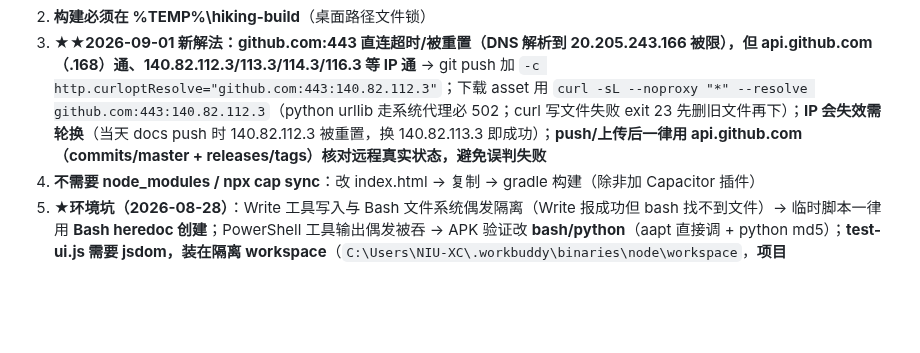
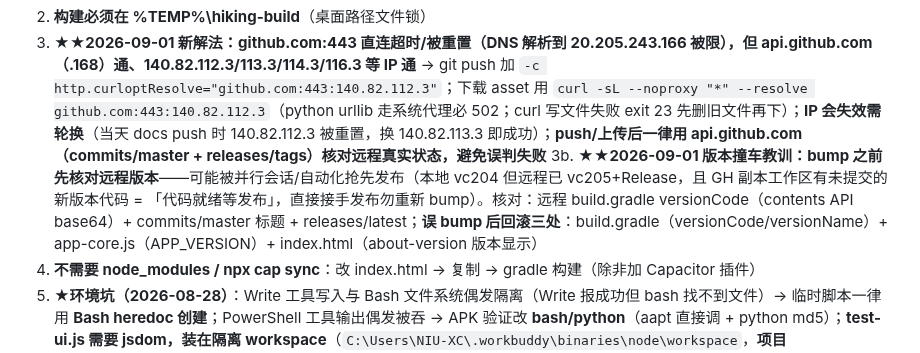
Before and after one commit to NiUKinGDoM/xixi-hiking, a Markdown page: docs/PROJECT_STATUS.md, the part around the change. Rendered like a GitHub page; blank space fills up the shorter version.

Commit message:
docs: 环境经验补版本撞车教训（bump 前先核对远程版本/误 bump 回滚三处）

```diff
--- a/docs/PROJECT_STATUS.md
+++ b/docs/PROJECT_STATUS.md
@@ -178,6 +178,7 @@
 1. **GitHub 同步**：`GIT_SSL_NO_VERIFY=true`（schannel 吊销检查失败）；分支 **master**；★★2026-08-27 凭据读取**必须用 Python ctypes CredEnumerate 枚举过滤 `git:https://github.com` 读 blob**（**CredReadW 读该 target 返回空 blob size=0，CredEnumerate 正常**；CredentialBlob 是 UTF-16LE、40 字符裸 token、无 x-access-token 前缀）；★2026-08-25 起 `git -c http.extraHeader` 失效（PortableGit GCM 缺失）→ **改用 `git push https://x-access-token:TOKEN@github.com/... master` URL 带凭据**；★★2026-08-26 **PortableGit 有 `credential.helper=helper-selector`（+ .gitconfig GCM）→ push 会弹「选择凭证管理器」→ push 必须加 `-c credential.helper=` 禁用**：`git -c credential.helper= push https://x-access-token:TOKEN@github.com/... master`；**★★2026-08-27 Release asset 上传必须裸二进制（Content-Type: application/octet-stream，body=APK 原始字节），严禁 multipart（会被原样存成坏文件，手机"解析包出问题"）；上传后必须下载验证 md5 + PK 头；asset 名用 ASCII（中文被替换成 .）**；资产上传端点 **uploads.github.com**；建 Release POST api.github.com；更新依赖仓库 public + tag 版本 > APP_VERSION
 2. **构建必须在 %TEMP%\hiking-build**（桌面路径文件锁）
 3. **★★2026-09-01 新解法：github.com:443 直连超时/被重置（DNS 解析到 20.205.243.166 被限），但 api.github.com（.168）通、140.82.112.3/113.3/114.3/116.3 等 IP 通** → git push 加 `-c http.curloptResolve="github.com:443:140.82.112.3"`；下载 asset 用 `curl -sL --noproxy "*" --resolve github.com:443:140.82.112.3`（python urllib 走系统代理必 502；curl 写文件失败 exit 23 先删旧文件再下）；**IP 会失效需轮换**（当天 docs push 时 140.82.112.3 被重置，换 140.82.113.3 即成功）；**push/上传后一律用 api.github.com（commits/master + releases/tags）核对远程真实状态，避免误判失败**
+3b. **★★2026-09-01 版本撞车教训：bump 之前先核对远程版本**——可能被并行会话/自动化抢先发布（本地 vc204 但远程已 vc205+Release，且 GH 副本工作区有未提交的新版本代码 = 「代码就绪等发布」，直接接手发布勿重新 bump）。核对：远程 build.gradle versionCode（contents API base64）+ commits/master 标题 + releases/latest；**误 bump 后回滚三处**：build.gradle（versionCode/versionName）+ app-core.js（APP_VERSION）+ index.html（about-version 版本显示）
 4. **不需要 node_modules / npx cap sync**：改 index.html → 复制 → gradle 构建（除非加 Capacitor 插件）
 5. **★环境坑（2026-08-28）**：Write 工具写入与 Bash 文件系统偶发隔离（Write 报成功但 bash 找不到文件）→ 临时脚本一律用 **Bash heredoc 创建**；PowerShell 工具输出偶发被吞 → APK 验证改 **bash/python**（aapt 直接调 + python md5）；**test-ui.js 需要 jsdom，装在隔离 workspace**（`C:\Users\NIU-XC\.workbuddy\binaries\node\workspace`，**项目 node_modules 有损坏包（http-proxy-agent/agent-base 缺 dist）不可用**），test-ui.js 用绝对路径 require；**Edit 工具报 `File has been modified since read`（文件被 lint/其他进程改过）→ 先重新 Read 再 Edit**
 6. **敏感凭据红线**：坚果云密码用户自己填、AI 不索要；GitHub token 用完即弃；keystore 绝不外传
```
